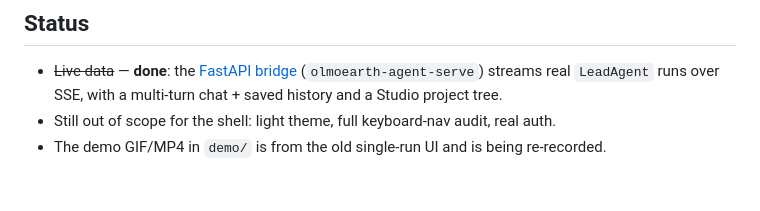
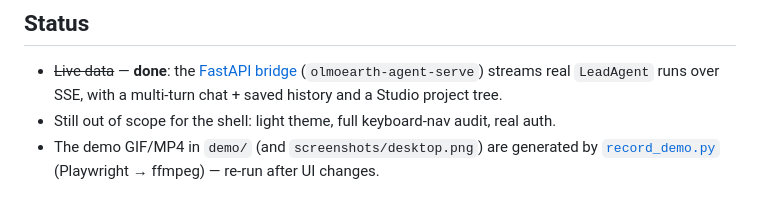
Before and after one commit to 2imi9/OlmoEarth-Agent, a Markdown page: webui/DESIGN_NOTES.md, the part around the change. GitHub-like rendering.

```diff
--- a/webui/DESIGN_NOTES.md
+++ b/webui/DESIGN_NOTES.md
@@ -48,4 +48,5 @@ not the window.
   (`olmoearth-agent-serve`) streams real `LeadAgent` runs over SSE, with a
   multi-turn chat + saved history and a Studio project tree.
 - Still out of scope for the shell: light theme, full keyboard-nav audit, real auth.
-- The demo GIF/MP4 in `demo/` is from the old single-run UI and is being re-recorded.
+- The demo GIF/MP4 in `demo/` (and `screenshots/desktop.png`) are generated by
+  [`record_demo.py`](record_demo.py) (Playwright → ffmpeg) — re-run after UI changes.
```
Also changed, not shown: README.md (+1 -1 lines), webui/README.md (+6 -7 lines), webui/screenshots/desktop.png, 3 other files.
